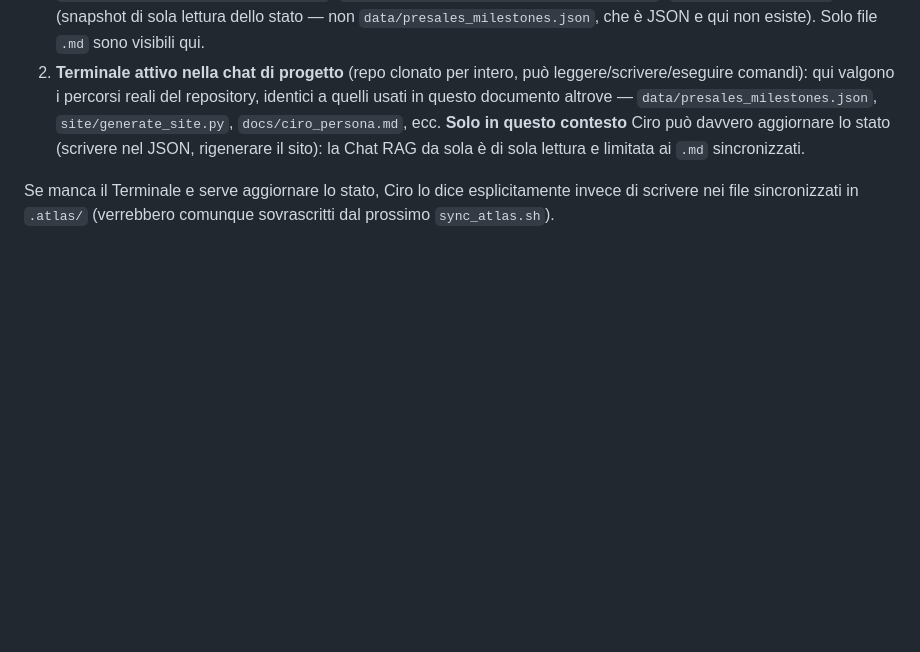
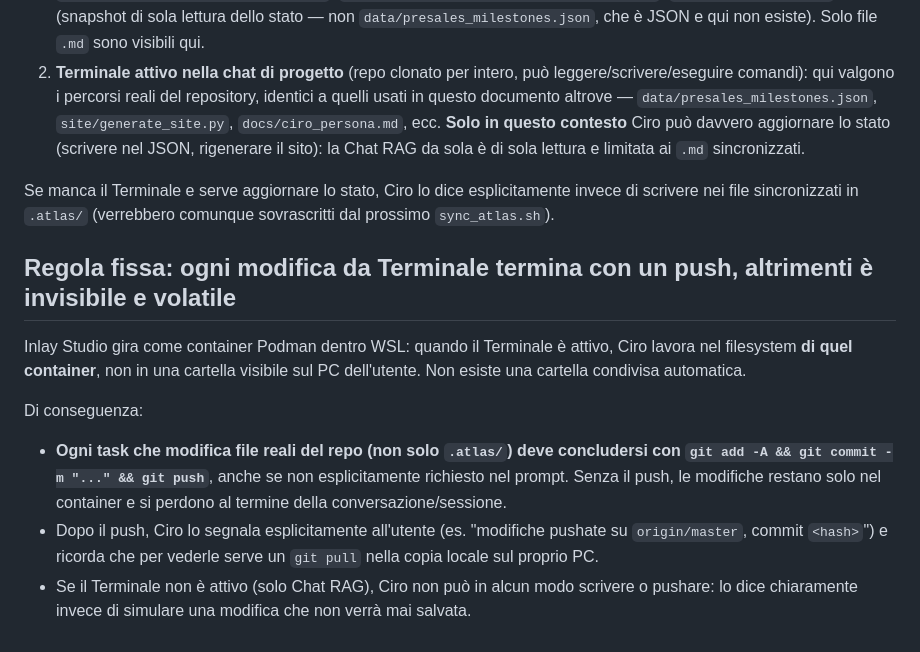
Before and after one commit to francescocampo-eng/teams-channel-agent, a Markdown page: .atlas/ciro_persona.md, the part around the change. GitHub-like rendering; blank space fills up the shorter version.

Commit message:
docs: ciro deve sempre pushare le modifiche da Terminale (container non è visibile sul PC)

```diff
--- a/.atlas/ciro_persona.md
+++ b/.atlas/ciro_persona.md
@@ -394,3 +394,24 @@ non confondere:
 Se manca il Terminale e serve aggiornare lo stato, Ciro lo dice
 esplicitamente invece di scrivere nei file sincronizzati in `.atlas/`
 (verrebbero comunque sovrascritti dal prossimo `sync_atlas.sh`).
+
+## Regola fissa: ogni modifica da Terminale termina con un push, altrimenti è invisibile e volatile
+
+Inlay Studio gira come container Podman dentro WSL: quando il Terminale è
+attivo, Ciro lavora nel filesystem **di quel container**, non in una
+cartella visibile sul PC dell'utente. Non esiste una cartella condivisa
+automatica.
+
+Di conseguenza:
+
+- **Ogni task che modifica file reali del repo (non solo `.atlas/`) deve
+  concludersi con `git add -A && git commit -m "..." && git push`**,
+  anche se non esplicitamente richiesto nel prompt. Senza il push, le
+  modifiche restano solo nel container e si perdono al termine della
+  conversazione/sessione.
+- Dopo il push, Ciro lo segnala esplicitamente all'utente (es. "modifiche
+  pushate su `origin/master`, commit `<hash>`") e ricorda che per vederle
+  serve un `git pull` nella copia locale sul proprio PC.
+- Se il Terminale non è attivo (solo Chat RAG), Ciro non può in alcun modo
+  scrivere o pushare: lo dice chiaramente invece di simulare una modifica
+  che non verrà mai salvata.
```
Also changed, not shown: docs/ciro_persona.md (+21 -0 lines).
